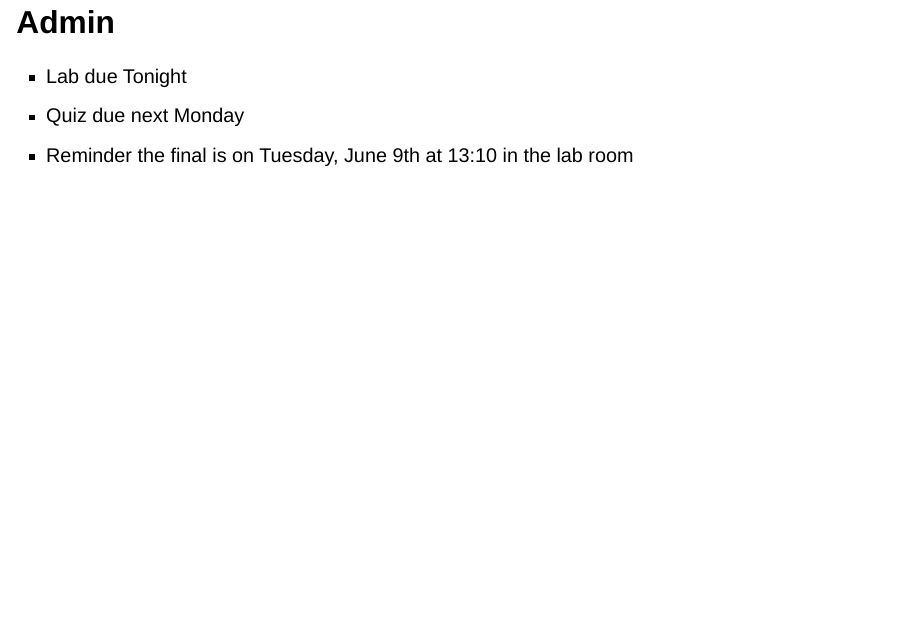
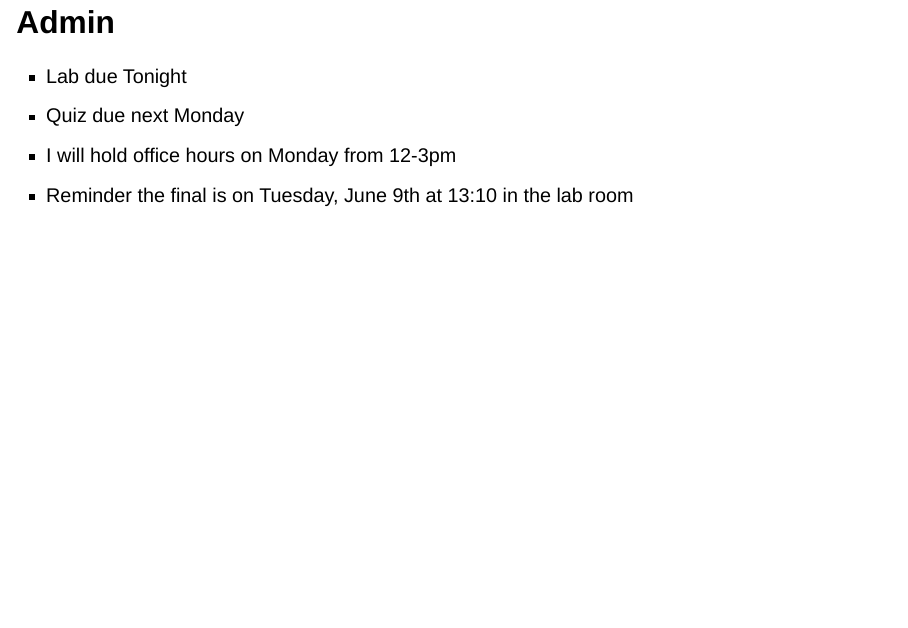
Before and after one commit to schmittpaul/CSC453S26, a Quarto document (slides/day17.qmd): page 2 of 35. Rendered offline with R 4.5, knitr and Pandoc in place of Quarto, with nearby package versions; drawn as Slidy slides in place of the format the file asks for.

Commit message:
office hours addition

```diff
--- a/slides/day17.qmd
+++ b/slides/day17.qmd
@@ -12,6 +12,7 @@ format:
 :::{.nonincremental}
 - Lab due Tonight
 - Quiz due next Monday
+- I will hold office hours on Monday from 12-3pm
 - Reminder the final is on Tuesday, June 9th at 13:10 in the lab room
 :::
 
```
